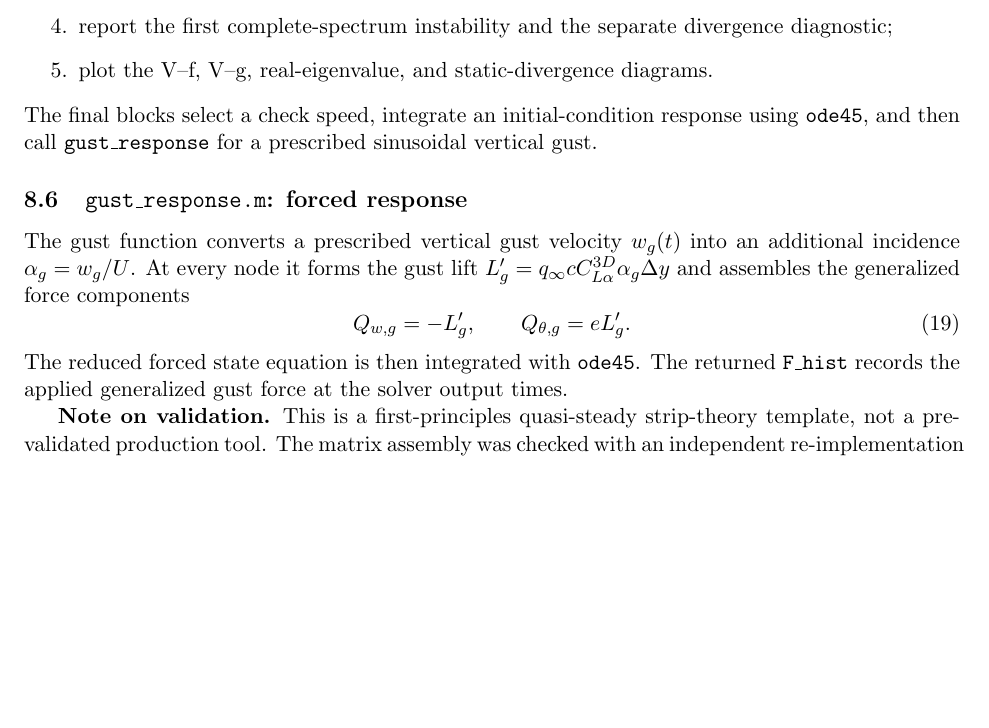
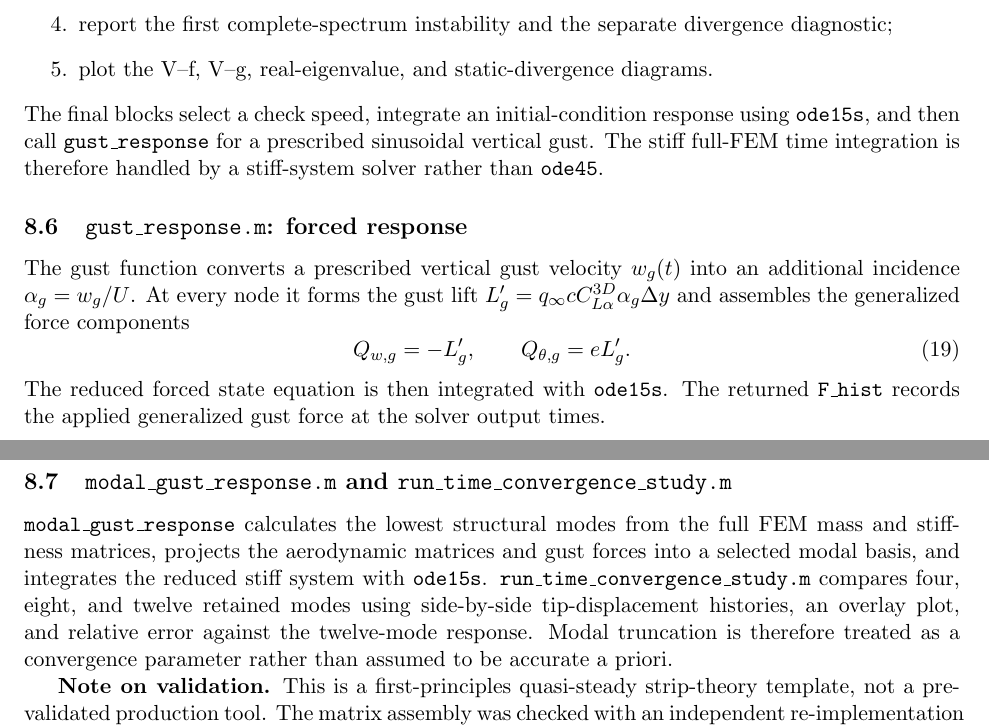
Before and after one commit to basasidvik/NACA-2412-Aeroelastic-Flutter-Analysis, a LaTeX document (aeroelastic_naca2412.tex): part of page 7 of 8 before the commit and two parts of pages 7 and 8 of 8 after it, the two joined at a grey line, cut so that both start at the same text, the shorter picture padded with empty space. Compiled offline with pdfLaTeX.

Commit message:
Update to fix the ode45 time domain hang

```diff
--- a/aeroelastic_naca2412.tex
+++ b/aeroelastic_naca2412.tex
@@ -408,8 +408,9 @@ The script is organized into five stages:
 \item plot the V--f, V--g, real-eigenvalue, and static-divergence diagrams.
 \end{enumerate}
 The final blocks select a check speed, integrate an initial-condition response using
-\texttt{ode45}, and then call \texttt{gust\_response} for a prescribed sinusoidal
-vertical gust.
+\texttt{ode15s}, and then call \texttt{gust\_response} for a prescribed sinusoidal
+vertical gust. The stiff full-FEM time integration is therefore handled by a
+stiff-system solver rather than \texttt{ode45}.
 
 \subsection{\texttt{gust\_response.m}: forced response}
 
@@ -420,8 +421,19 @@ force components
 \begin{equation}
  Q_{w,g}=-L'_g,\qquad Q_{\theta,g}=eL'_g.
 \end{equation}
-The reduced forced state equation is then integrated with \texttt{ode45}. The returned
+The reduced forced state equation is then integrated with \texttt{ode15s}. The returned
 \texttt{F\_hist} records the applied generalized gust force at the solver output times.
+
+\subsection{\texttt{modal\_gust\_response.m} and
+\texttt{run\_time\_convergence\_study.m}}
+
+\texttt{modal\_gust\_response} calculates the lowest structural modes from the full FEM
+mass and stiffness matrices, projects the aerodynamic matrices and gust forces into a
+selected modal basis, and integrates the reduced stiff system with \texttt{ode15s}.
+\texttt{run\_time\_convergence\_study.m} compares four, eight, and twelve retained modes
+using side-by-side tip-displacement histories, an overlay plot, and relative error
+against the twelve-mode response. Modal truncation is therefore treated as a
+convergence parameter rather than assumed to be accurate a priori.
 
 \textbf{Note on validation.} This is a first-principles quasi-steady strip-theory
 template, not a pre-validated production tool. The matrix assembly was checked with an
```
Also changed, not shown: aeroelastic_theodorsen_continuation.tex (+4 -0 lines), 4 other files.
